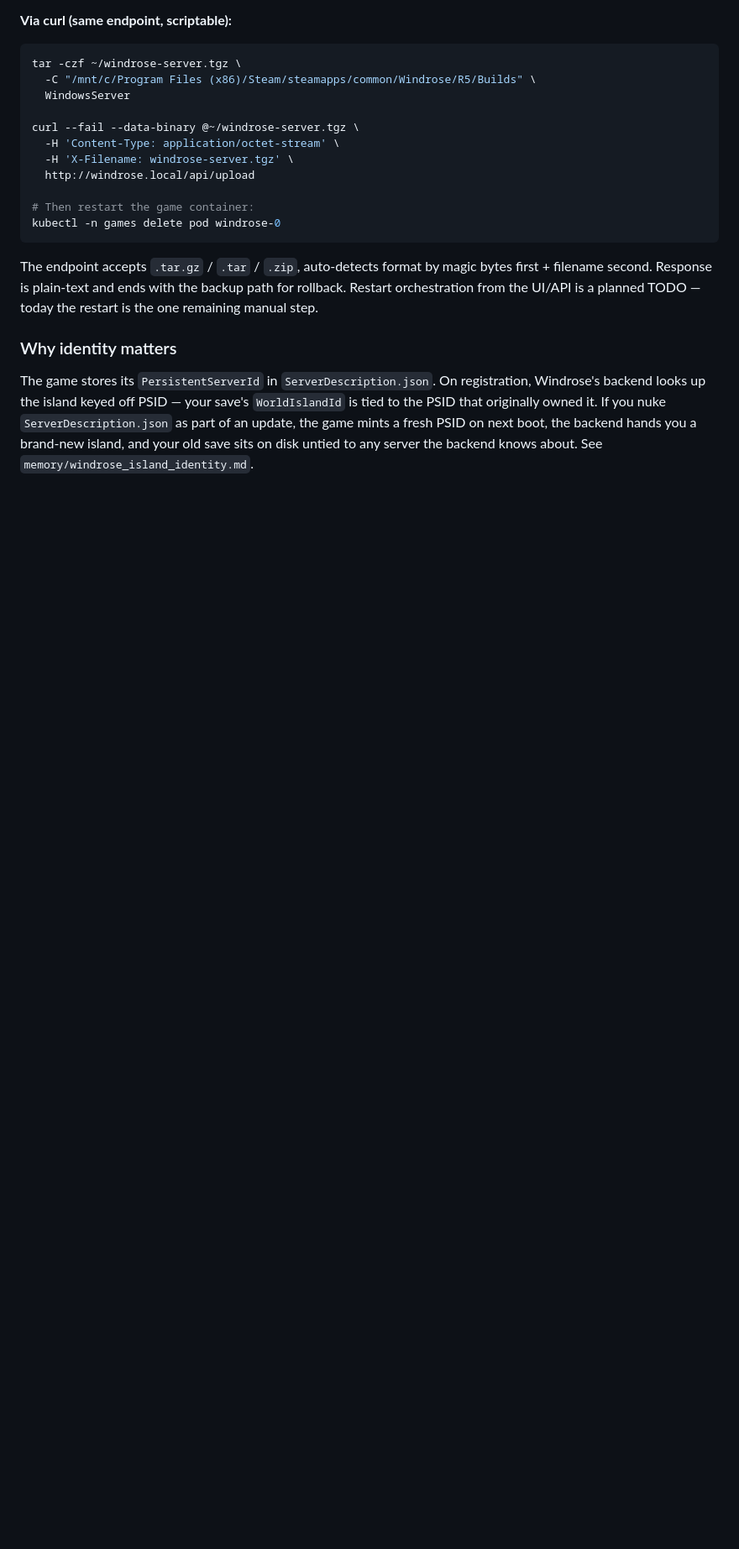
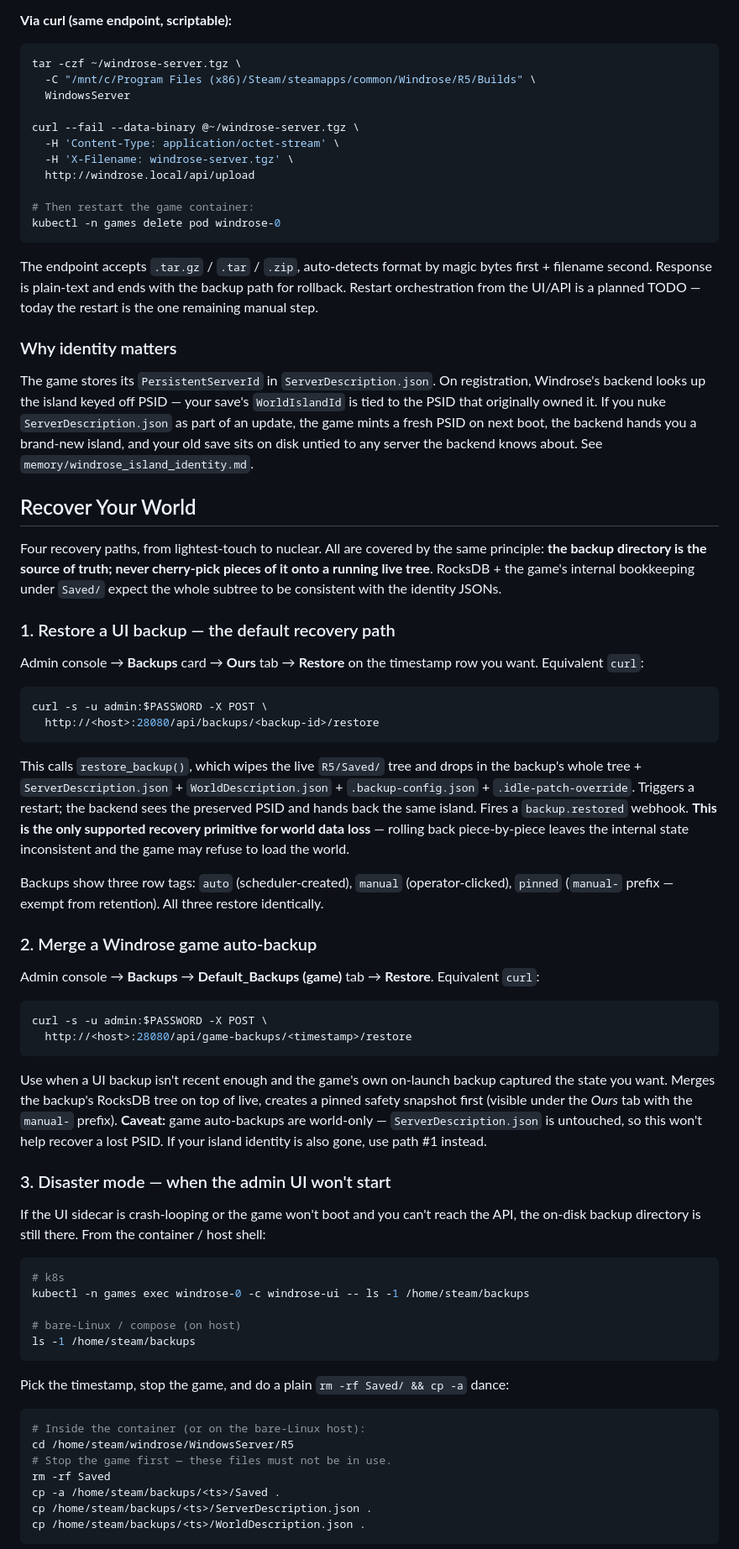
Before and after one commit to shipstuff/windrose-self-hosted, a Markdown page: README.md, the part around one of its changes. Shown at 84% size. Rendered like a GitHub page; blank space fills up the shorter version.

Commit message:
docs: add Recover Your World section
Community feedback flagged that operators weren't sure which restore
path to reach for when things went sideways. The 16:34 incident earlier
in this PR was a data point: the right answer is never "raw-cp parts
of a backup onto a live tree" — it's restore_backup() through the API.

New ## Recover Your World section, placed between the game-patch update
flow and the invite-code snippet (both are operator recovery/lookup
flows). Covers four recovery paths in order of lightness:

  1. UI backup restore — the default, whole-tree + identity JSONs,
     preserves PSID so backend rebinds to the same island
  2. Default_Backups merge — world-only, takes a pinned safety snapshot
     first, useful when a game auto-backup is more recent than any UI
     backup
  3. Disaster mode — on-disk cp recipe if the UI is crash-looping,
     mirrors exactly what restore_backup() does programmatically
  4. Lost PSID / orphaned island — only path #1 fixes this; game
     Default_Backups won't help since they don't capture identity

Plus Prevention (pin before risky ops, retention math, watching auto
drift, why /tmp is a footgun) and What NOT to do (raw-cp world
subtree, delete ServerDescription, race the scheduler with a direct
file write).

No code changes, doc-only. CLAUDE.md is a symlink to README.md so the
agent-facing copy gets this too.

Co-Authored-By: Claude Opus 4.7 (1M context) <noreply@anthropic.com>

````diff
--- a/README.md
+++ b/README.md
@@ -268,3 +268,55 @@ The endpoint accepts `.tar.gz` / `.tar` / `.zip`, auto-detects format by magic b
 
 The game stores its `PersistentServerId` in `ServerDescription.json`. On registration, Windrose's backend looks up the island keyed off PSID — your save's `WorldIslandId` is tied to the PSID that originally owned it. If you nuke `ServerDescription.json` as part of an update, the game mints a fresh PSID on next boot, the backend hands you a brand-new island, and your old save sits on disk untied to any server the backend knows about. See `memory/windrose_island_identity.md`.
 
+## Recover Your World
+
+Four recovery paths, from lightest-touch to nuclear. All are covered by the same principle: **the backup directory is the source of truth; never cherry-pick pieces of it onto a running live tree**. RocksDB + the game's internal bookkeeping under `Saved/` expect the whole subtree to be consistent with the identity JSONs.
+
+### 1. Restore a UI backup — the default recovery path
+
+Admin console → **Backups** card → **Ours** tab → **Restore** on the timestamp row you want. Equivalent `curl`:
+
+```bash
+curl -s -u admin:$PASSWORD -X POST \
+  http://<host>:28080/api/backups/<backup-id>/restore
+```
+
+This calls `restore_backup()`, which wipes the live `R5/Saved/` tree and drops in the backup's whole tree + `ServerDescription.json` + `WorldDescription.json` + `.backup-config.json` + `.idle-patch-override`. Triggers a restart; the backend sees the preserved PSID and hands back the same island. Fires a `backup.restored` webhook. **This is the only supported recovery primitive for world data loss** — rolling back piece-by-piece leaves the internal state inconsistent and the game may refuse to load the world.
+
+Backups show three row tags: `auto` (scheduler-created), `manual` (operator-clicked), `pinned` (`manual-` prefix — exempt from retention). All three restore identically.
+
+### 2. Merge a Windrose game auto-backup
+
+Admin console → **Backups** → **Default_Backups (game)** tab → **Restore**. Equivalent `curl`:
+
+```bash
+curl -s -u admin:$PASSWORD -X POST \
+  http://<host>:28080/api/game-backups/<timestamp>/restore
+```
+
+Use when a UI backup isn't recent enough and the game's own on-launch backup captured the state you want. Merges the backup's RocksDB tree on top of live, creates a pinned safety snapshot first (visible under the *Ours* tab with the `manual-` prefix). **Caveat:** game auto-backups are world-only — `ServerDescription.json` is untouched, so this won't help recover a lost PSID. If your island identity is also gone, use path #1 instead.
+
+### 3. Disaster mode — when the admin UI won't start
+
+If the UI sidecar is crash-looping or the game won't boot and you can't reach the API, the on-disk backup directory is still there. From the container / host shell:
+
+```bash
+# k8s
+kubectl -n games exec windrose-0 -c windrose-ui -- ls -1 /home/steam/backups
+
+# bare-Linux / compose (on host)
+ls -1 /home/steam/backups
+```
+
+Pick the timestamp, stop the game, and do a plain `rm -rf Saved/ && cp -a` dance:
+
+```bash
+# Inside the container (or on the bare-Linux host):
+cd /home/steam/windrose/WindowsServer/R5
+# Stop the game first — these files must not be in use.
+rm -rf Saved
+cp -a /home/steam/backups/<ts>/Saved .
+cp /home/steam/backups/<ts>/ServerDescription.json .
+cp /home/steam/backups/<ts>/WorldDescription.json .
+```
+
````
Also changed, not shown: other parts of README.md (+21 -0 lines).
